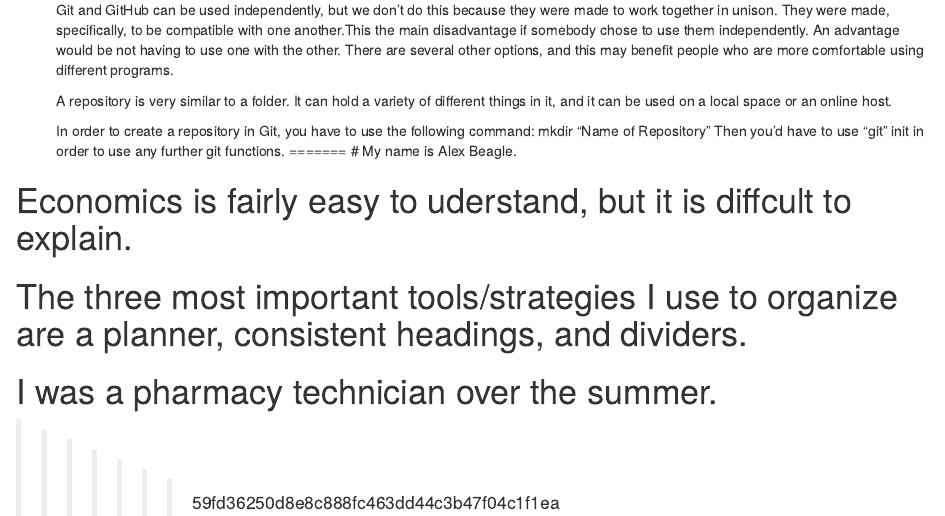
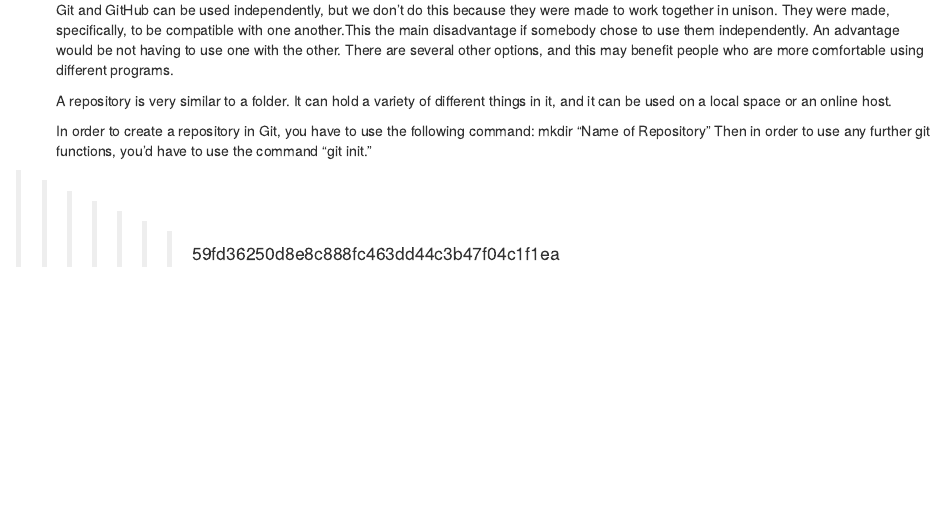
Before and after one commit to abeagle15/ds202_lab1, an R Markdown document (owner_AlexBeagle.Rmd): the page in a window 1100 px wide, from 310 px down. Rendered offline with R 4.5, knitr and Pandoc, with nearby package versions.

Commit message:
Updated lab

```diff
--- a/owner_AlexBeagle.Rmd
+++ b/owner_AlexBeagle.Rmd
@@ -21,13 +21,7 @@
 
   In order to create a repository in Git, you have to use the following command:
   mkdir "Name of Repository"
-  Then you'd have to use "git" init in order to use any further git functions.
-=======
-# My name is Alex Beagle.
+  Then in order to use any further git functions, you'd have to use the command "git init."
 
-# Economics is fairly easy to uderstand, but it is diffcult to explain.
 
-# The three most important tools/strategies I use to organize are a planner, consistent headings, and dividers.
-
-# I was a pharmacy technician over the summer.
 >>>>>>> 59fd36250d8e8c888fc463dd44c3b47f04c1f1ea
```
